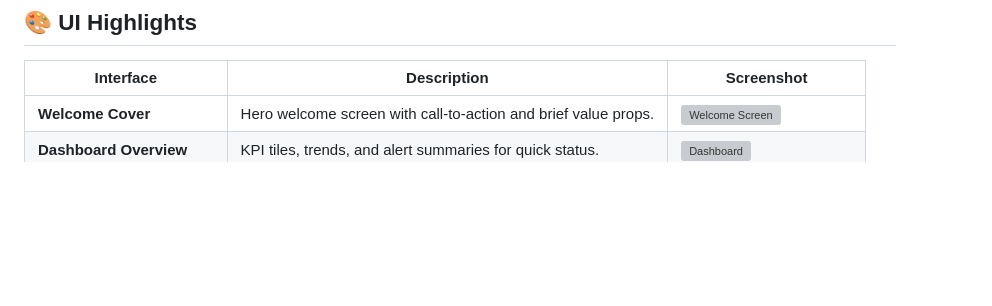
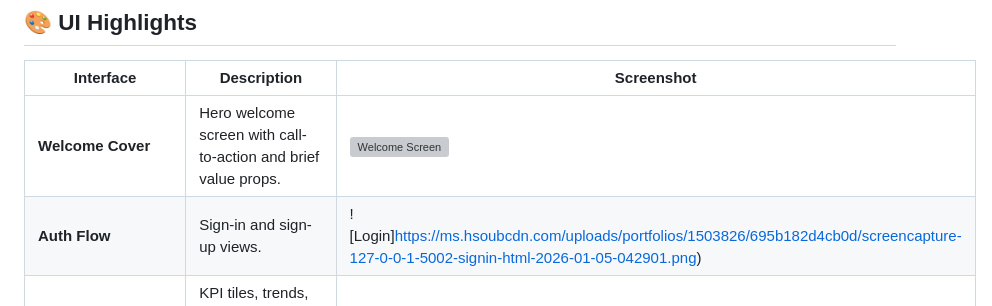
Before and after one commit to Ammar-1993/Safe-Comply-System, a Markdown page: README.md, the part around one of its changes. Rendered like a GitHub page; blank space fills up the shorter version; grey boxes are pictures that could not be loaded.

Commit message:
Update README.md with new dashboard and screenshot links for improved clarity

```diff
--- a/README.md
+++ b/README.md
@@ -97,5 +97,6 @@ Served without auth guard at the route level (frontend enforces auth):
 
 | Interface | Description | Screenshot |
 |-----------|-------------|------------|
-| **Welcome Cover** | Hero welcome screen with call-to-action and brief value props. | ![Welcome Screen](https://ms.hsoubcdn.com/uploads/portfolios/1503826/6951a84807c76/safe-comply-welcome.png) |
+| **Welcome Cover** | Hero welcome screen with call-to-action and brief value props. | ![Welcome Screen](https://ms.hsoubcdn.com/uploads/portfolios/1503826/695b182d1b7c2/Screenshot-2026-01-05-042832.png) |
+| **Auth Flow** | Sign-in and sign-up views. | ![Login]https://ms.hsoubcdn.com/uploads/portfolios/1503826/695b182d4cb0d/screencapture-127-0-0-1-5002-signin-html-2026-01-05-042901.png) |
 | **Dashboard Overview** | KPI tiles, trends, and alert summaries for quick status. | ![Dashboard](https://ms.hsoubcdn.com/uploads/thumbnails/1503826/6951a84599073/safe-comply-dashboard.png) |
```
Also changed, not shown: other parts of README.md (+8 -8 lines).
